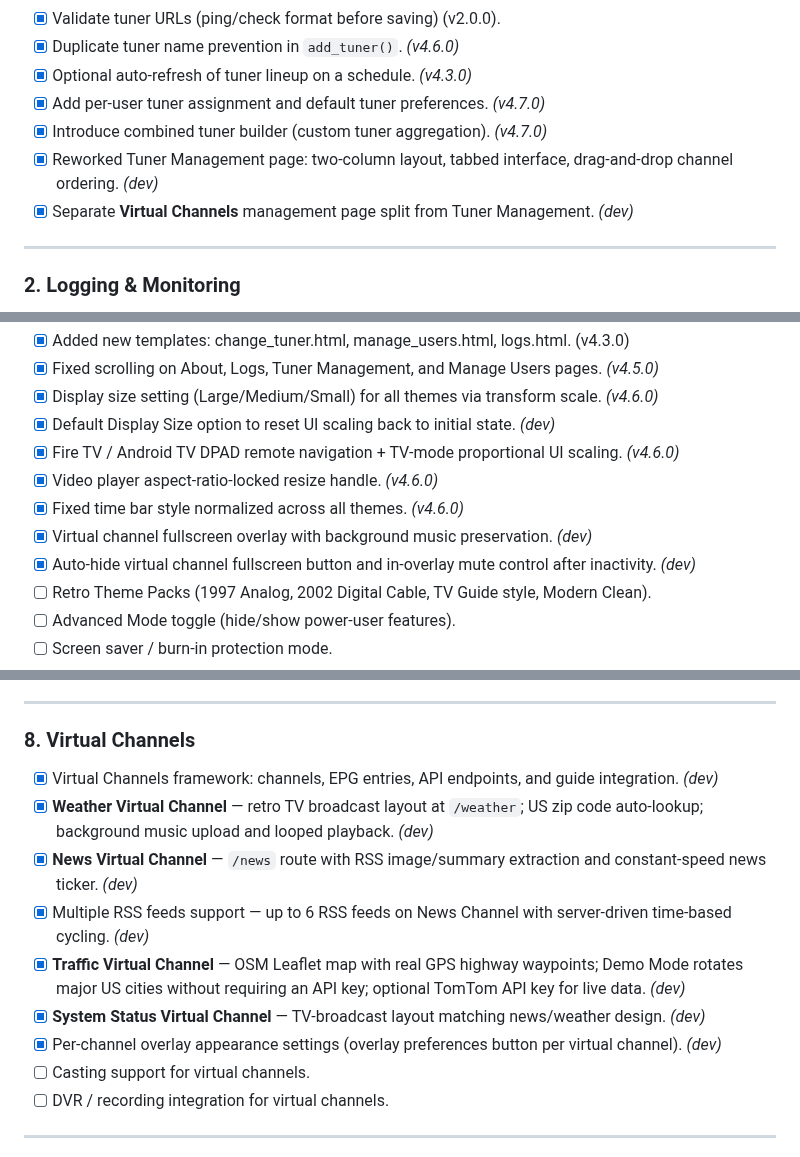
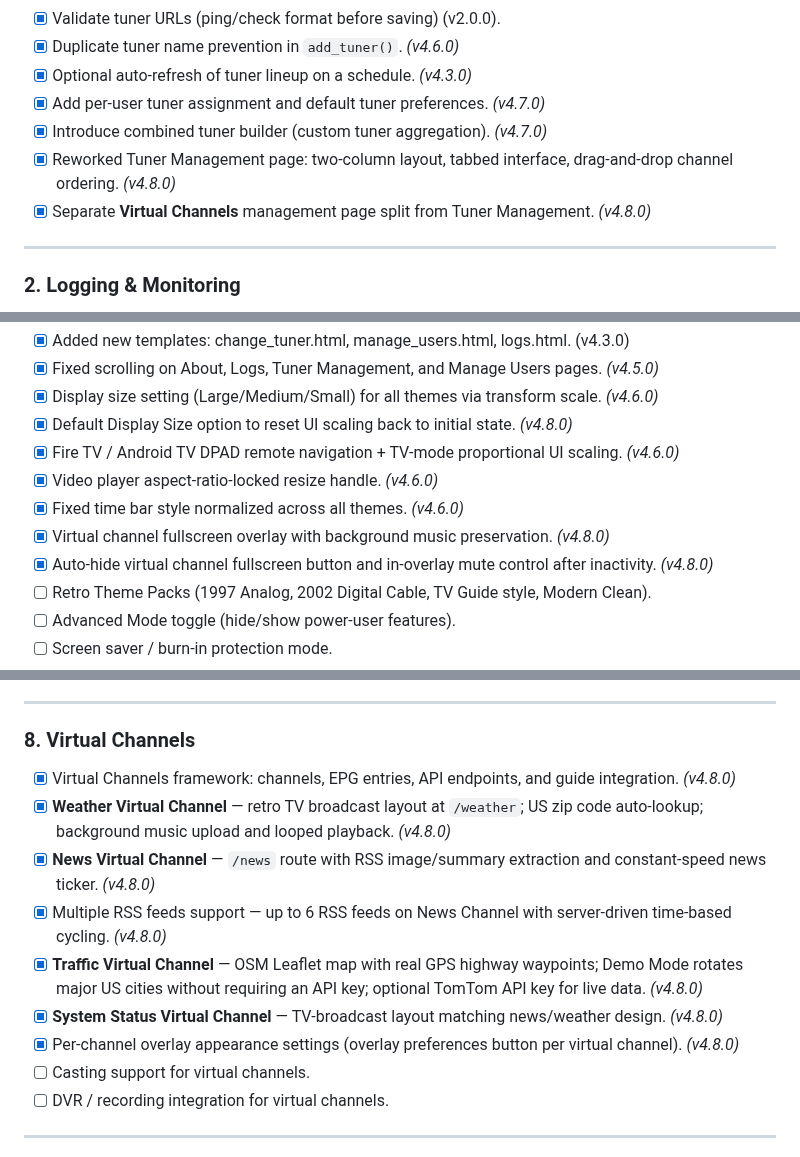
Before and after one commit to thehack904/RetroIPTVGuide, a Markdown page: ROADMAP.md, 3 parts joined by grey strips. GitHub-like rendering.

Commit message:
Replace *(dev)* with *(v4.8.0)* in ROADMAP.md
Co-authored-by: thehack904 <35552907+thehack904@users.noreply.github.com>

```diff
--- a/ROADMAP.md
+++ b/ROADMAP.md
@@ -19,8 +19,8 @@ These are **not yet implemented**, partially implemented, or completed in previo
 - [x] Optional auto-refresh of tuner lineup on a schedule. *(v4.3.0)*
 - [x] Add per-user tuner assignment and default tuner preferences. *(v4.7.0)*
 - [x] Introduce combined tuner builder (custom tuner aggregation). *(v4.7.0)*
-- [x] Reworked Tuner Management page: two-column layout, tabbed interface, drag-and-drop channel ordering. *(dev)*
-- [x] Separate **Virtual Channels** management page split from Tuner Management. *(dev)*
+- [x] Reworked Tuner Management page: two-column layout, tabbed interface, drag-and-drop channel ordering. *(v4.8.0)*
+- [x] Separate **Virtual Channels** management page split from Tuner Management. *(v4.8.0)*
 
 ---
 
@@ -83,12 +83,12 @@ These are **not yet implemented**, partially implemented, or completed in previo
 - [x] Added new templates: change_tuner.html, manage_users.html, logs.html. (v4.3.0)
 - [x] Fixed scrolling on About, Logs, Tuner Management, and Manage Users pages. *(v4.5.0)*
 - [x] Display size setting (Large/Medium/Small) for all themes via transform scale. *(v4.6.0)*
-- [x] Default Display Size option to reset UI scaling back to initial state. *(dev)*
+- [x] Default Display Size option to reset UI scaling back to initial state. *(v4.8.0)*
 - [x] Fire TV / Android TV DPAD remote navigation + TV-mode proportional UI scaling. *(v4.6.0)*
 - [x] Video player aspect-ratio-locked resize handle. *(v4.6.0)*
 - [x] Fixed time bar style normalized across all themes. *(v4.6.0)*
-- [x] Virtual channel fullscreen overlay with background music preservation. *(dev)*
-- [x] Auto-hide virtual channel fullscreen button and in-overlay mute control after inactivity. *(dev)*
+- [x] Virtual channel fullscreen overlay with background music preservation. *(v4.8.0)*
+- [x] Auto-hide virtual channel fullscreen button and in-overlay mute control after inactivity. *(v4.8.0)*
 - [ ] Retro Theme Packs (1997 Analog, 2002 Digital Cable, TV Guide style, Modern Clean).
 - [ ] Advanced Mode toggle (hide/show power-user features).
 - [ ] Screen saver / burn-in protection mode.
@@ -117,13 +117,13 @@ These are **not yet implemented**, partially implemented, or completed in previo
 ---
 
 ### 8. Virtual Channels
-- [x] Virtual Channels framework: channels, EPG entries, API endpoints, and guide integration. *(dev)*
-- [x] **Weather Virtual Channel** — retro TV broadcast layout at `/weather`; US zip code auto-lookup; background music upload and looped playback. *(dev)*
-- [x] **News Virtual Channel** — `/news` route with RSS image/summary extraction and constant-speed news ticker. *(dev)*
-- [x] Multiple RSS feeds support — up to 6 RSS feeds on News Channel with server-driven time-based cycling. *(dev)*
-- [x] **Traffic Virtual Channel** — OSM Leaflet map with real GPS highway waypoints; Demo Mode rotates major US cities without requiring an API key; optional TomTom API key for live data. *(dev)*
-- [x] **System Status Virtual Channel** — TV-broadcast layout matching news/weather design. *(dev)*
-- [x] Per-channel overlay appearance settings (overlay preferences button per virtual channel). *(dev)*
+- [x] Virtual Channels framework: channels, EPG entries, API endpoints, and guide integration. *(v4.8.0)*
+- [x] **Weather Virtual Channel** — retro TV broadcast layout at `/weather`; US zip code auto-lookup; background music upload and looped playback. *(v4.8.0)*
+- [x] **News Virtual Channel** — `/news` route with RSS image/summary extraction and constant-speed news ticker. *(v4.8.0)*
+- [x] Multiple RSS feeds support — up to 6 RSS feeds on News Channel with server-driven time-based cycling. *(v4.8.0)*
+- [x] **Traffic Virtual Channel** — OSM Leaflet map with real GPS highway waypoints; Demo Mode rotates major US cities without requiring an API key; optional TomTom API key for live data. *(v4.8.0)*
+- [x] **System Status Virtual Channel** — TV-broadcast layout matching news/weather design. *(v4.8.0)*
+- [x] Per-channel overlay appearance settings (overlay preferences button per virtual channel). *(v4.8.0)*
 - [ ] Casting support for virtual channels.
 - [ ] DVR / recording integration for virtual channels.
 
```
Also changed, not shown: other parts of ROADMAP.md (+1 -1 lines).
